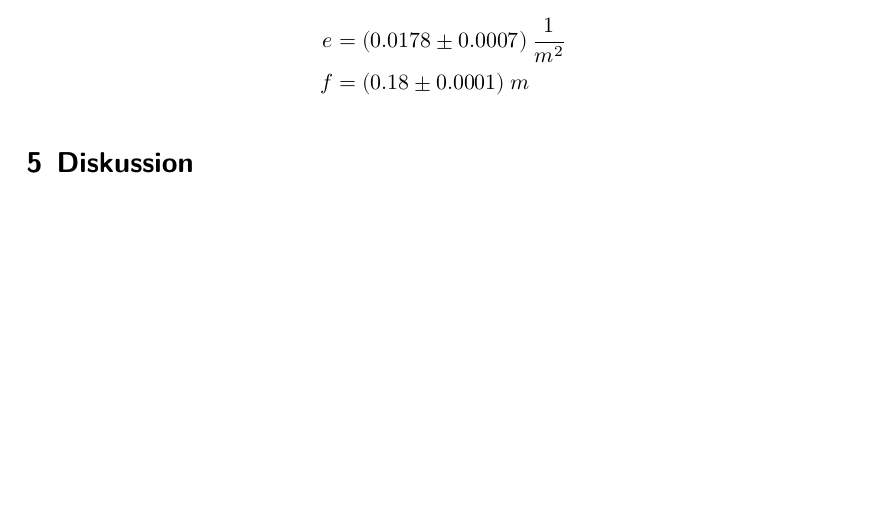
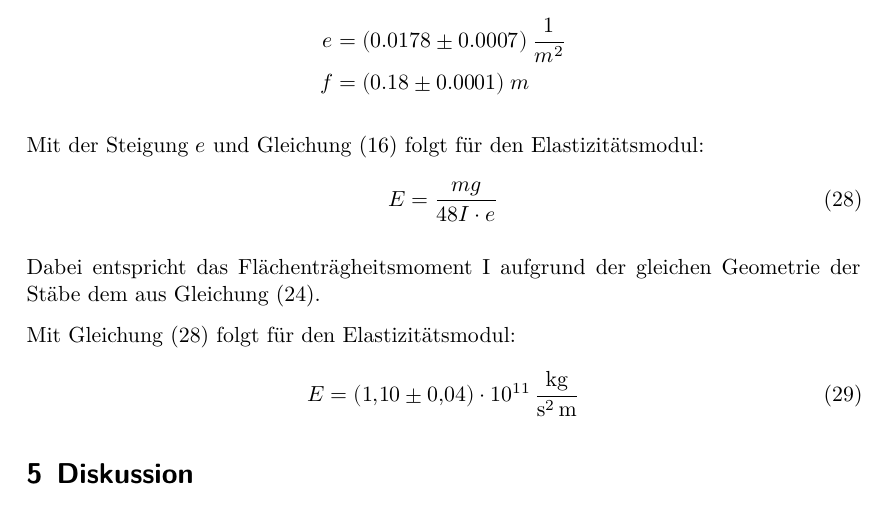
Before and after one commit to lwitthaus/Anfaengerpraktikum, a LaTeX document (V103-Biegung/main.tex, which reads V103-Biegung/content/auswertung.tex): part of page 12 of 12, cut so that both start at the same text, the shorter picture padded with empty space. Compiled offline with XeLaTeX.

Commit message:
modul berechnet

```diff
--- a/V103-Biegung/content/auswertung.tex
+++ b/V103-Biegung/content/auswertung.tex
@@ -190,3 +190,16 @@ Die Gerade wird durch die Gleichung $y = ex + f$ beschrieben. Die Parameter betr
   e &= (0.0178 \pm 0.0007) \: \frac{1}{m^2} \\
   f &= (0.18  \pm 0.0001) \: m
 \end{align*}
+
+Mit der Steigung $e$ und Gleichung (16) folgt für den Elastizitätsmodul:
+\begin{equation}
+  E = \frac{mg}{48I \cdot e}
+\end{equation}
+
+Dabei entspricht das Flächenträgheitsmoment I aufgrund der gleichen Geometrie der Stäbe
+dem aus Gleichung (24).
+
+Mit Gleichung (28) folgt für den Elastizitätsmodul:
+\begin{equation}
+  E = \SI{1.10(4)e11}{\kilo\gram\per\second\squared\per\meter}
+\end{equation}
```
Also changed, not shown: 1 other file.
